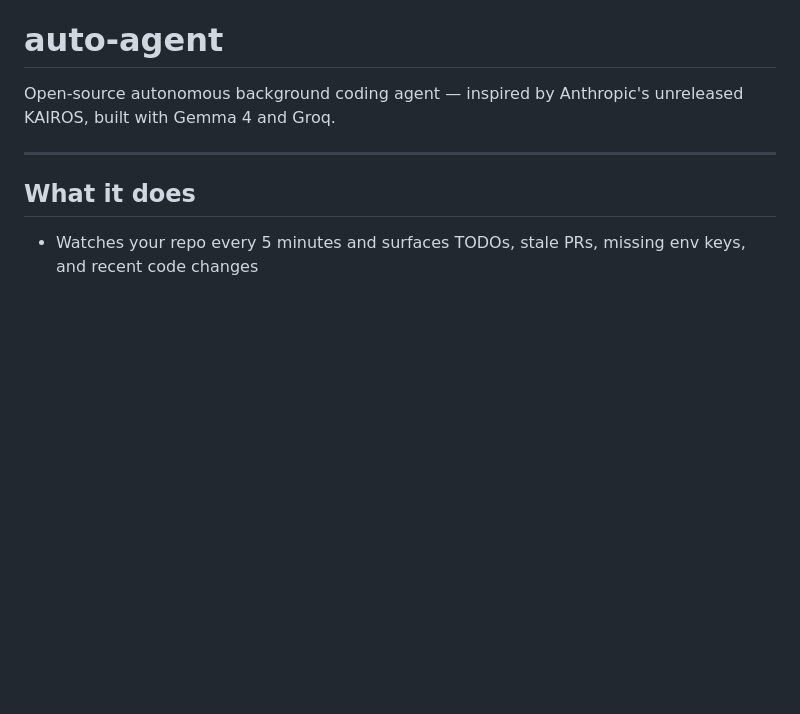
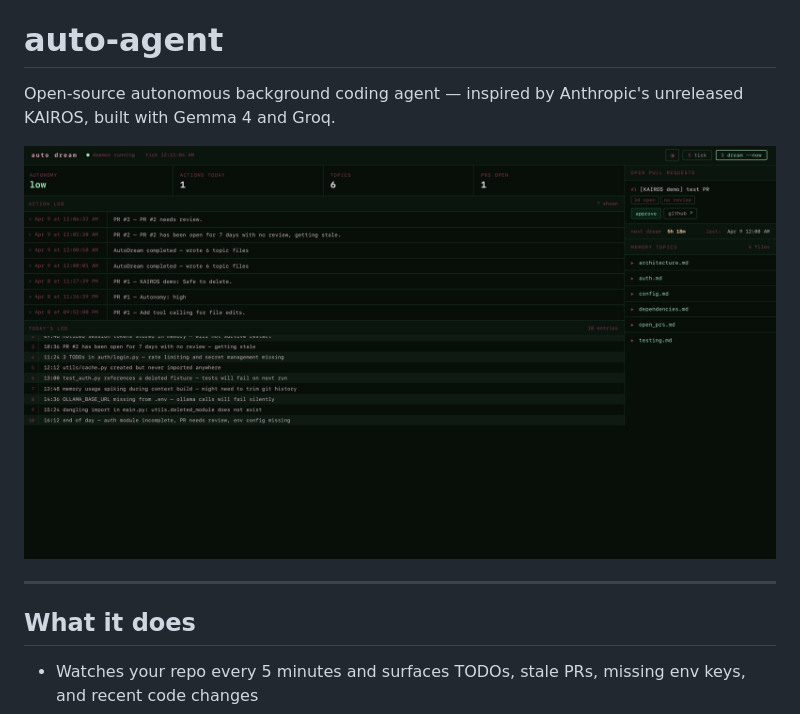
Before and after one commit to nandanadileep/auto-agent, a Markdown page: README.md, the part around the change. Rendered like a GitHub page; pictures changed too: assets/dashboard.png (added); blank space fills up the shorter version.

Commit message:
docs: add dashboard screenshot to readme

```diff
--- a/README.md
+++ b/README.md
@@ -1,6 +1,8 @@
 # auto-agent
 
 Open-source autonomous background coding agent — inspired by Anthropic's unreleased KAIROS, built with Gemma 4 and Groq.
+
+![auto dream dashboard](assets/dashboard.png)
 
 ---
 
```
